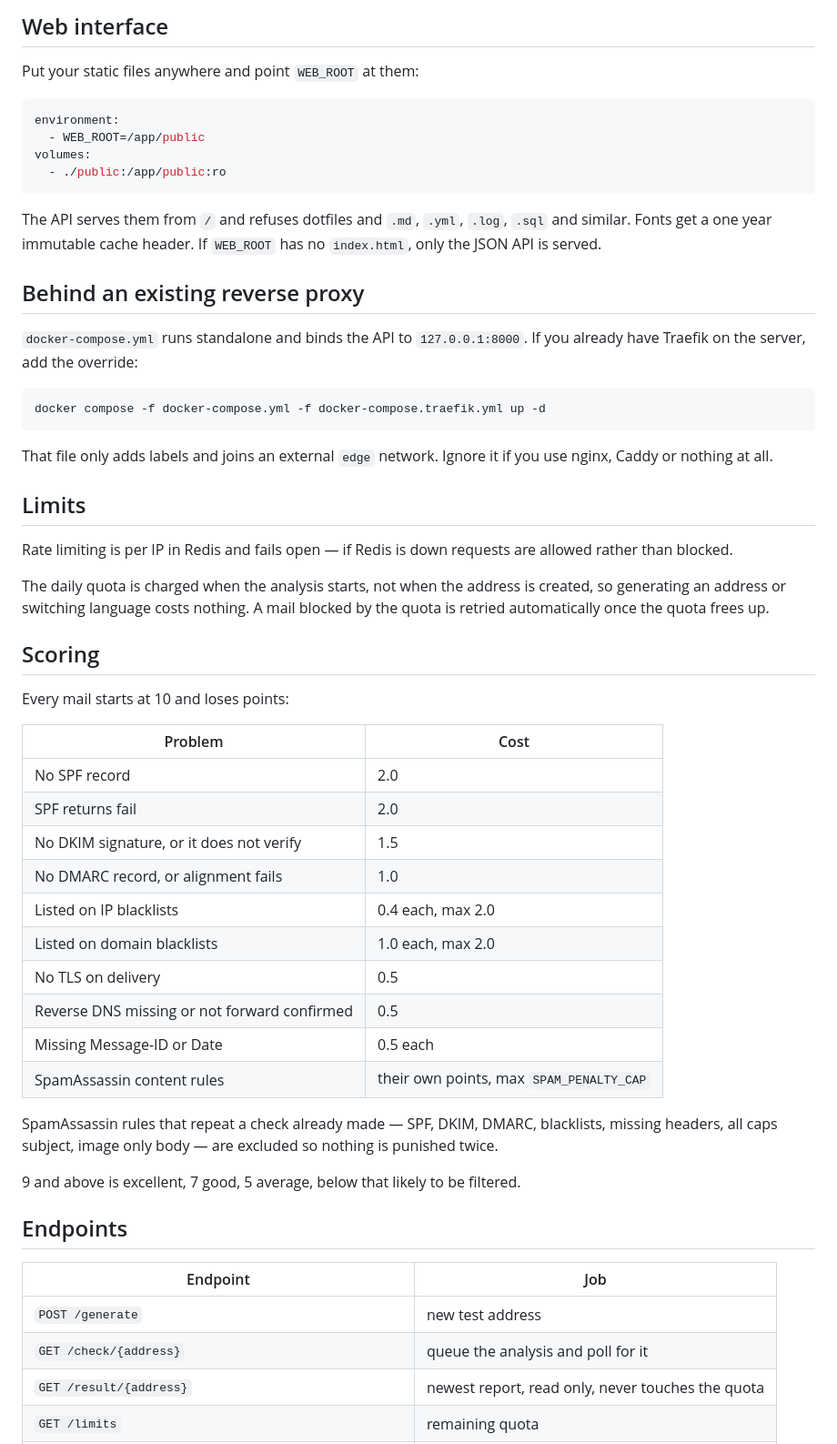
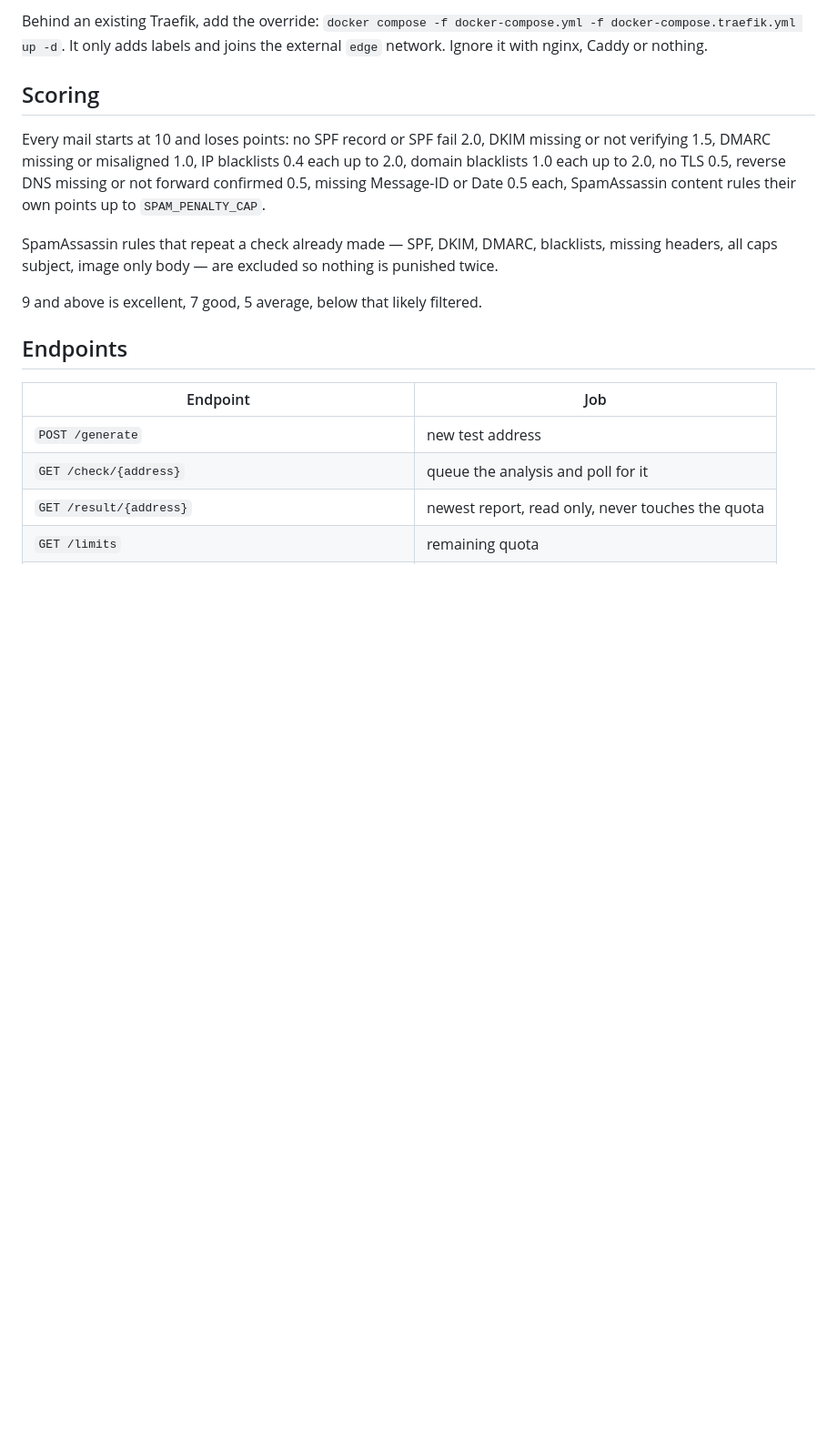
Before and after one commit to alialinx/mail-tester, a Markdown page: README.md, the part around one of its changes. Shown at 91% size. GitHub-like rendering; blank space fills up the shorter version.

````diff
--- a/README.md
+++ b/README.md
@@ -126,53 +87,13 @@ See `.env.example` for the rest.
 
-## Web interface
-
-Put your static files anywhere and point `WEB_ROOT` at them:
-
-```yaml
-environment:
-  - WEB_ROOT=/app/public
-volumes:
-  - ./public:/app/public:ro
-```
-
-The API serves them from `/` and refuses dotfiles and `.md`, `.yml`, `.log`, `.sql` and similar. Fonts get a one year immutable cache header. If `WEB_ROOT` has no `index.html`, only the JSON API is served.
-
-## Behind an existing reverse proxy
-
-`docker-compose.yml` runs standalone and binds the API to `127.0.0.1:8000`. If you already have Traefik on the server, add the override:
-
-```bash
-docker compose -f docker-compose.yml -f docker-compose.traefik.yml up -d
-```
-
-That file only adds labels and joins an external `edge` network. Ignore it if you use nginx, Caddy or nothing at all.
-
-## Limits
-
-Rate limiting is per IP in Redis and fails open — if Redis is down requests are allowed rather than blocked.
-
-The daily quota is charged when the analysis starts, not when the address is created, so generating an address or switching language costs nothing. A mail blocked by the quota is retried automatically once the quota frees up.
+Behind an existing Traefik, add the override: `docker compose -f docker-compose.yml -f docker-compose.traefik.yml up -d`. It only adds labels and joins the external `edge` network. Ignore it with nginx, Caddy or nothing.
 
 ## Scoring
 
-Every mail starts at 10 and loses points:
-
-| Problem | Cost |
-|---|---|
-| No SPF record | 2.0 |
-| SPF returns fail | 2.0 |
-| No DKIM signature, or it does not verify | 1.5 |
-| No DMARC record, or alignment fails | 1.0 |
-| Listed on IP blacklists | 0.4 each, max 2.0 |
-| Listed on domain blacklists | 1.0 each, max 2.0 |
-| No TLS on delivery | 0.5 |
-| Reverse DNS missing or not forward confirmed | 0.5 |
-| Missing Message-ID or Date | 0.5 each |
-| SpamAssassin content rules | their own points, max `SPAM_PENALTY_CAP` |
+Every mail starts at 10 and loses points: no SPF record or SPF fail 2.0, DKIM missing or not verifying 1.5, DMARC missing or misaligned 1.0, IP blacklists 0.4 each up to 2.0, domain blacklists 1.0 each up to 2.0, no TLS 0.5, reverse DNS missing or not forward confirmed 0.5, missing Message-ID or Date 0.5 each, SpamAssassin content rules their own points up to `SPAM_PENALTY_CAP`.
 
 SpamAssassin rules that repeat a check already made — SPF, DKIM, DMARC, blacklists, missing headers, all caps subject, image only body — are excluded so nothing is punished twice.
 
-9 and above is excellent, 7 good, 5 average, below that likely to be filtered.
+9 and above is excellent, 7 good, 5 average, below that likely filtered.
 
 ## Endpoints
 
````
Also changed, not shown: other parts of README.md (+23 -64 lines).
